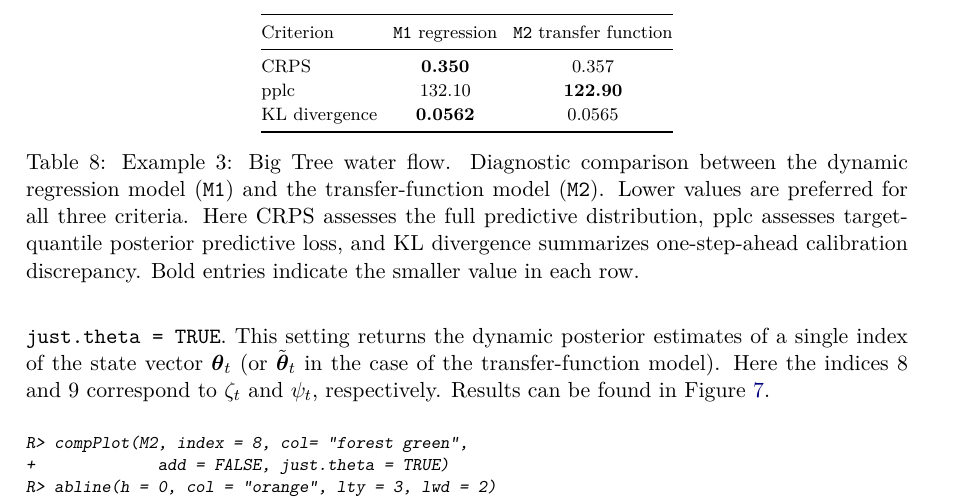
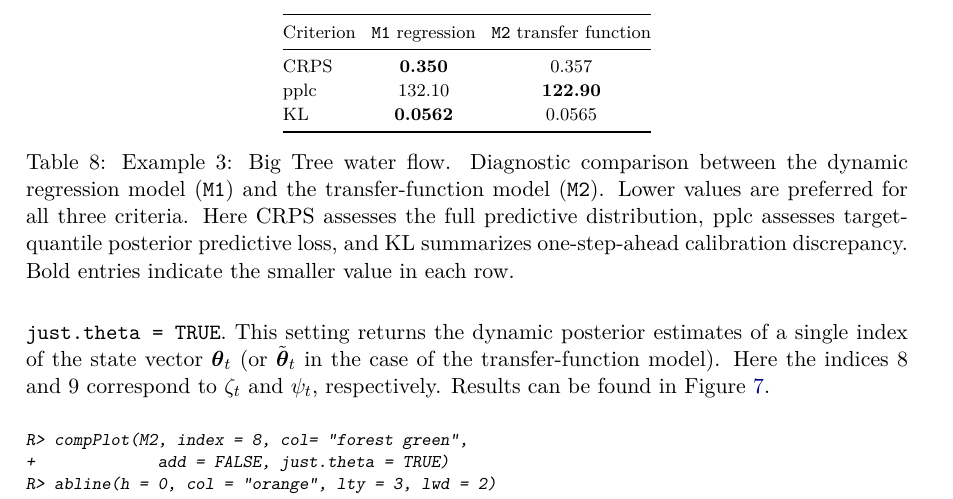
Before and after one commit to AntonioAPDL/exdqlm---Article, a LaTeX document (article4.tex): part of page 23 of 35, cut so that both start at the same text. Compiled offline with pdfLaTeX.

Commit message:
Shorten Table 3 KL label

```diff
--- a/article4.tex
+++ b/article4.tex
@@ -1025,10 +1025,10 @@ Finally, we use the function \code{exdqlmDiagnostics()} to compute the KL diverg
  \midrule
  CRPS & \textbf{0.350} & 0.357 \\
  pplc & 132.10 & \textbf{122.90} \\
- KL divergence & \textbf{0.0562} & 0.0565 \\
+ KL & \textbf{0.0562} & 0.0565 \\
  \bottomrule
 \end{tabular}
-\caption{Example 3: Big Tree water flow. Diagnostic comparison between the dynamic regression model (\code{M1}) and the transfer-function model (\code{M2}). Lower values are preferred for all three criteria. Here CRPS assesses the full predictive distribution, pplc assesses target-quantile posterior predictive loss, and KL divergence summarizes one-step-ahead calibration discrepancy. Bold entries indicate the smaller value in each row.}
+\caption{Example 3: Big Tree water flow. Diagnostic comparison between the dynamic regression model (\code{M1}) and the transfer-function model (\code{M2}). Lower values are preferred for all three criteria. Here CRPS assesses the full predictive distribution, pplc assesses target-quantile posterior predictive loss, and KL summarizes one-step-ahead calibration discrepancy. Bold entries indicate the smaller value in each row.}
 \label{tab:ex3}
 \end{table}
 
```
Also changed, not shown: article4.pdf, 1 other file.
